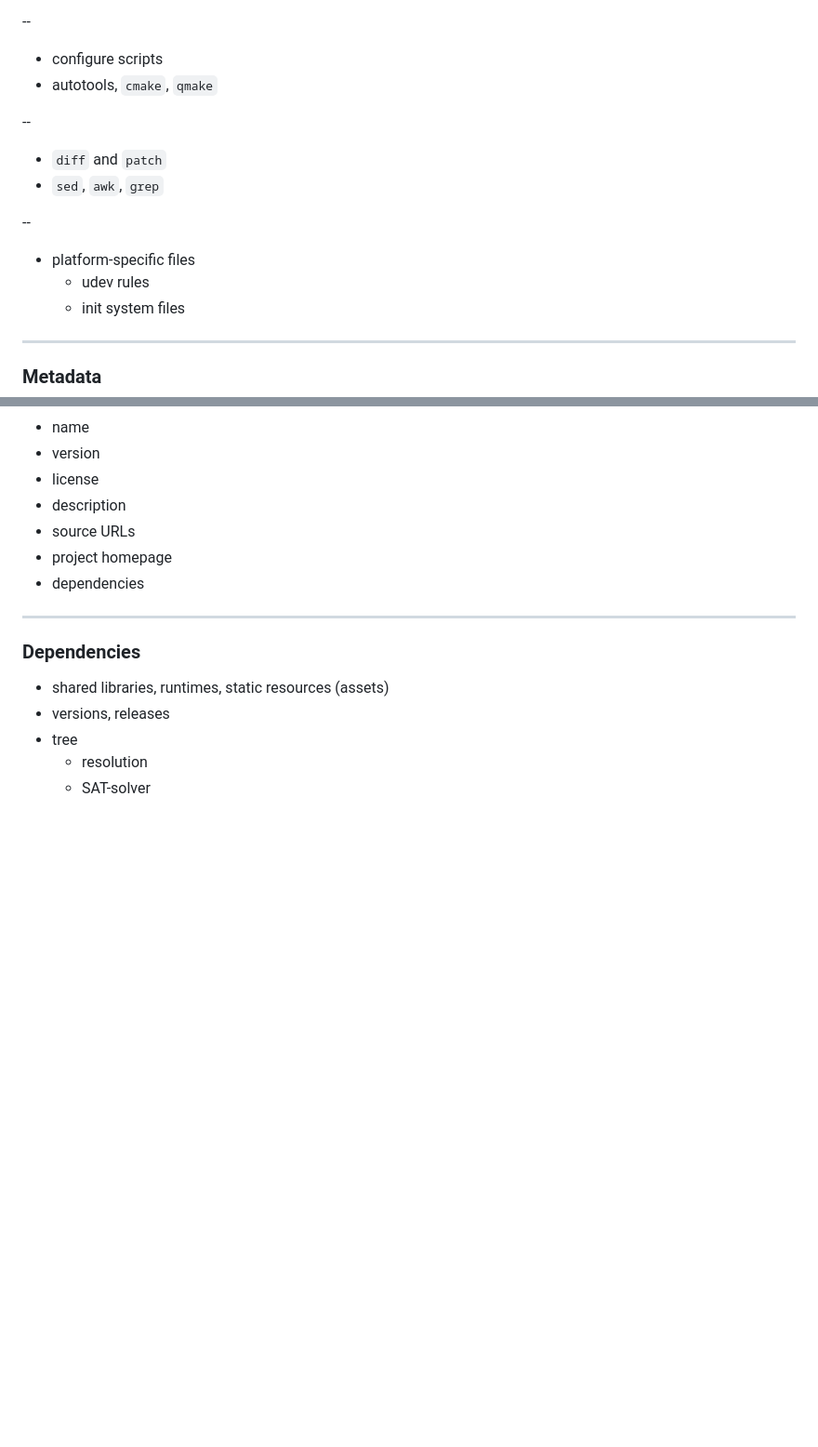
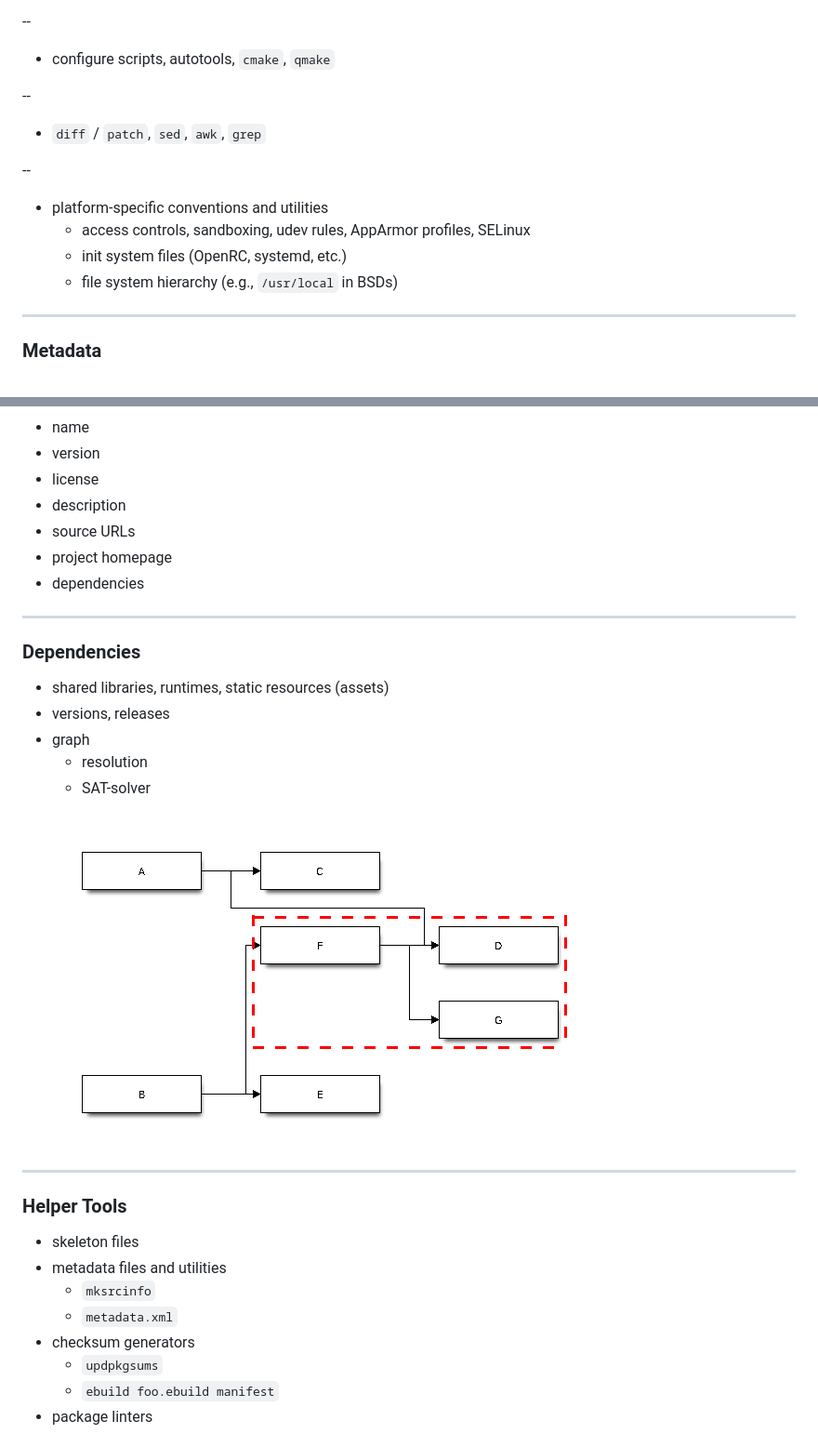
Before and after one commit to orangecms/build-package-distribute, a Markdown page: slides.md, 2 parts joined by grey strips. Shown: that part at 93% size. Rendered like a GitHub page; pictures changed too: img/dependency-graph.png (added); blank space fills up the shorter version.

Commit message:
expand section on building
add helper tools
add visual dependency graph
add LSB to portability subsection

```diff
--- a/slides.md
+++ b/slides.md
@@ -210,21 +215,20 @@ class: center, middle
 
 --
 
-- configure scripts
-- autotools, `cmake`, `qmake`
+- configure scripts, autotools, `cmake`, `qmake`
 
 --
 
 
-- `diff` and `patch`
-- `sed`, `awk`, `grep`
+- `diff` / `patch`, `sed`, `awk`, `grep`
 
 --
 
 
-- platform-specific files
-  - udev rules
-  - init system files
+- platform-specific conventions and utilities
+  - access controls, sandboxing, udev rules, AppArmor profiles, SELinux
+  - init system files (OpenRC, systemd, etc.)
+  - file system hierarchy (e.g., `/usr/local` in BSDs)
 
 ---
 
@@ -244,6 +248,24 @@ class: center, middle
 
 - shared libraries, runtimes, static resources (assets)
 - versions, releases
-- tree
+- graph
   - resolution
   - SAT-solver
+
+![Dependency graph](img/dependency-graph.png)
+
+
+---
+
+### Helper Tools
+
+- skeleton files
+- metadata files and utilities
+  - `mksrcinfo`
+  - `metadata.xml`
+- checksum generators
+  - `updpkgsums`
+  - `ebuild foo.ebuild manifest`
+- package linters
+
+
```
Also changed, not shown: other parts of slides.md (+20 -1 lines), 1 other file.
